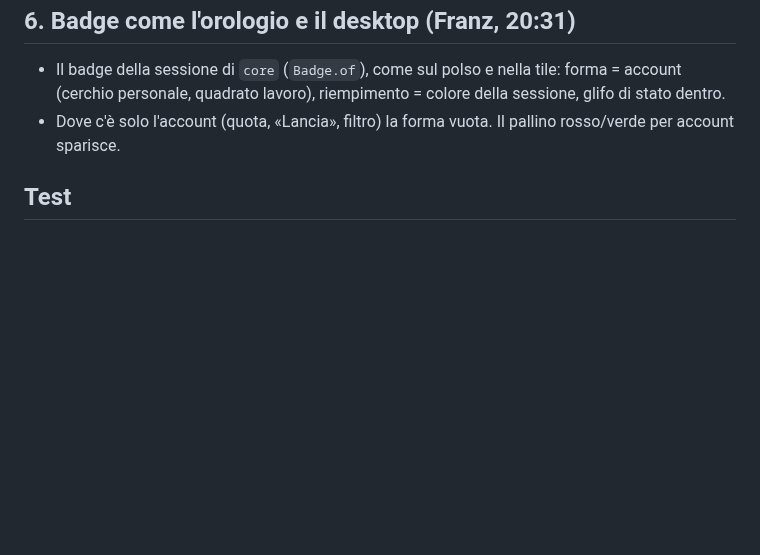
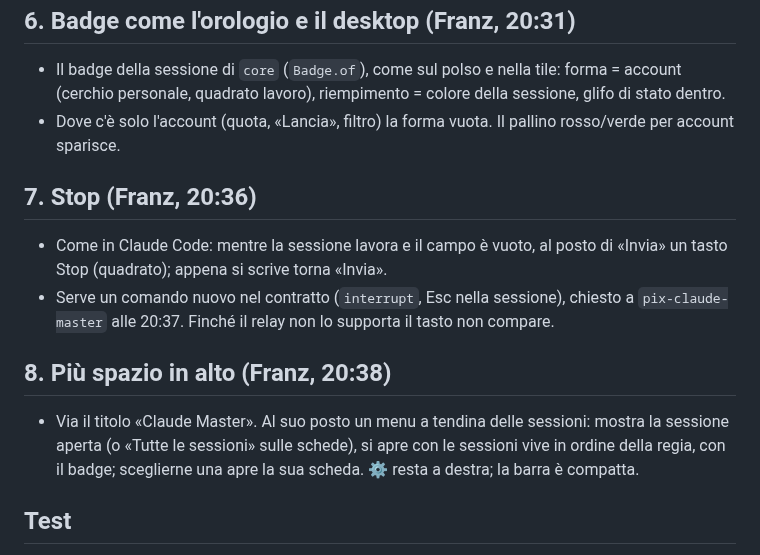
Before and after one commit to frsorrentino/claude-master-watch, a Markdown page: docs/plans/2026-09-30-telefono-chat-modello-design.md, the part around the change. Rendered like a GitHub page; blank space fills up the shorter version.

```diff
--- a/docs/plans/2026-09-30-telefono-chat-modello-design.md
+++ b/docs/plans/2026-09-30-telefono-chat-modello-design.md
@@ -60,6 +60,19 @@ chiesta a `pix-claude-master` il 30/09. Da questa parte il contratto non cambia.
   quadrato lavoro), riempimento = colore della sessione, glifo di stato dentro.
 - Dove c'è solo l'account (quota, «Lancia», filtro) la forma vuota. Il pallino rosso/verde per account sparisce.
 
+## 7. Stop (Franz, 20:36)
+
+- Come in Claude Code: mentre la sessione lavora e il campo è vuoto, al posto di «Invia» un tasto Stop (quadrato);
+  appena si scrive torna «Invia».
+- Serve un comando nuovo nel contratto (`interrupt`, Esc nella sessione), chiesto a `pix-claude-master` alle 20:37.
+  Finché il relay non lo supporta il tasto non compare.
+
+## 8. Più spazio in alto (Franz, 20:38)
+
+- Via il titolo «Claude Master». Al suo posto un menu a tendina delle sessioni: mostra la sessione aperta (o «Tutte le
+  sessioni» sulle schede), si apre con le sessioni vive in ordine della regia, con il badge; sceglierne una apre la
+  sua scheda. ⚙ resta a destra; la barra è compatta.
+
 ## Test
 
 - `core`, con TDD: l'ordine dei suggerimenti di «Lancia» (inizio, contenuto, cartella, recenti, due account);
```
Also changed, not shown: docs/plans/2026-09-30-telefono-chat-modello-piano.md (+16 -0 lines).
